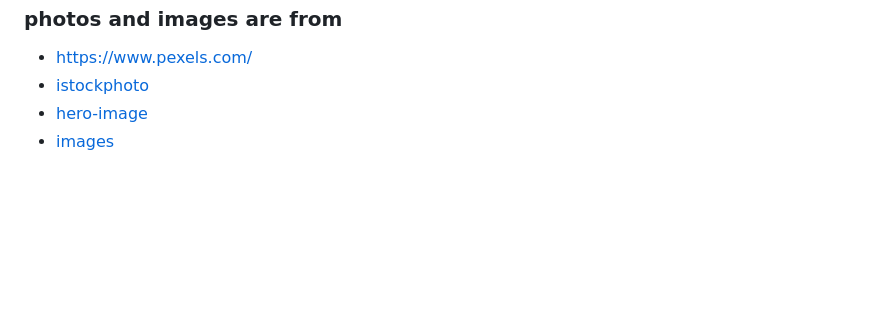
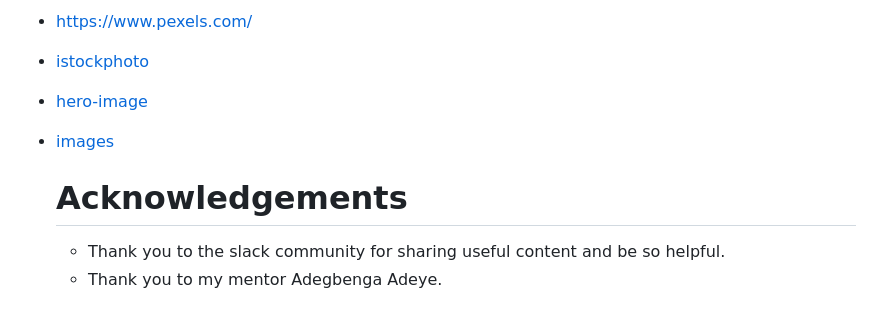
Before and after one commit to AMJL-16/CLI-2, a Markdown page: README.md, the part around the change printed below. Rendered like a GitHub page; blank space fills up the shorter version.

```diff
--- a/README.md
+++ b/README.md
@@ -131,3 +131,7 @@ No errors were found when passing through the official validators.
 - [istockphoto](https://www.istockphoto.com/)
 - [hero-image](https://en.normandie-tourisme.fr/wp-content/uploads/sites/3/2020/02/gastronomie-normande-cidre-fromage-patrick-forget-sagaphoto.jpg)
 - [images](https://en.normandie-tourisme.fr/)
+
+  # Acknowledgements
+  - Thank you to the slack community for sharing useful content and be so helpful.
+  - Thank you to my mentor Adegbenga Adeye.
```
Also changed, not shown: other parts of README.md (+17 -17 lines).
